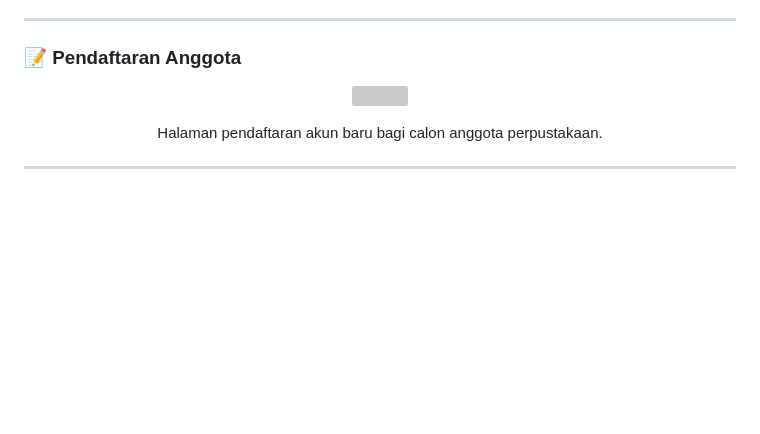
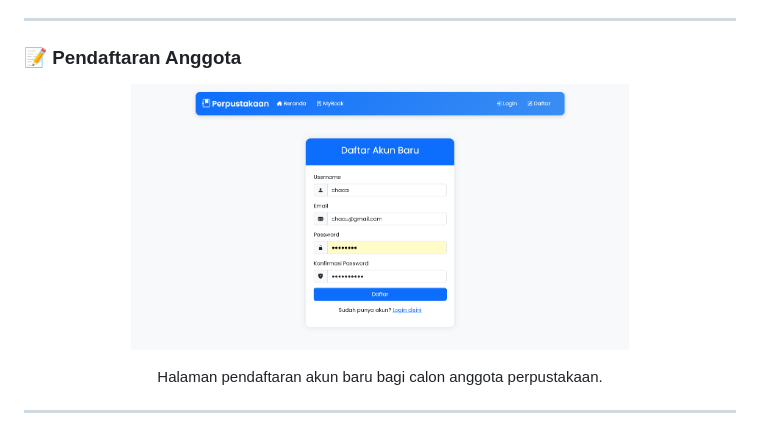
Before and after one commit to anisachoirunisa80-gif/perpustakaan, a Markdown page: README.md, the part around the change. Drawn GitHub-style; blank space fills up the shorter version; grey boxes are pictures that could not be loaded.

```diff
--- a/README.md
+++ b/README.md
@@ -75,7 +75,7 @@ Sistem dirancang **sederhana, rapi, dan mudah digunakan**, baik oleh admin maupu
 
 ### 📝 Pendaftaran Anggota
 <p align="center">
-  <img src="foto/Daftar.png" width="70%">
+  <img src="foto/Daftaranggota.png" width="70%">
 </p>
 <p align="center">
   Halaman pendaftaran akun baru bagi calon anggota perpustakaan.
```
